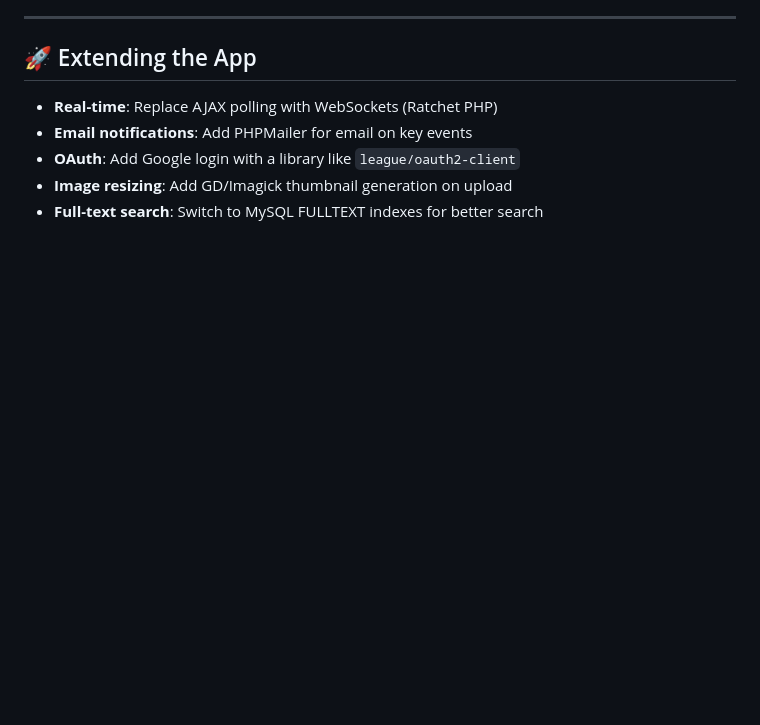
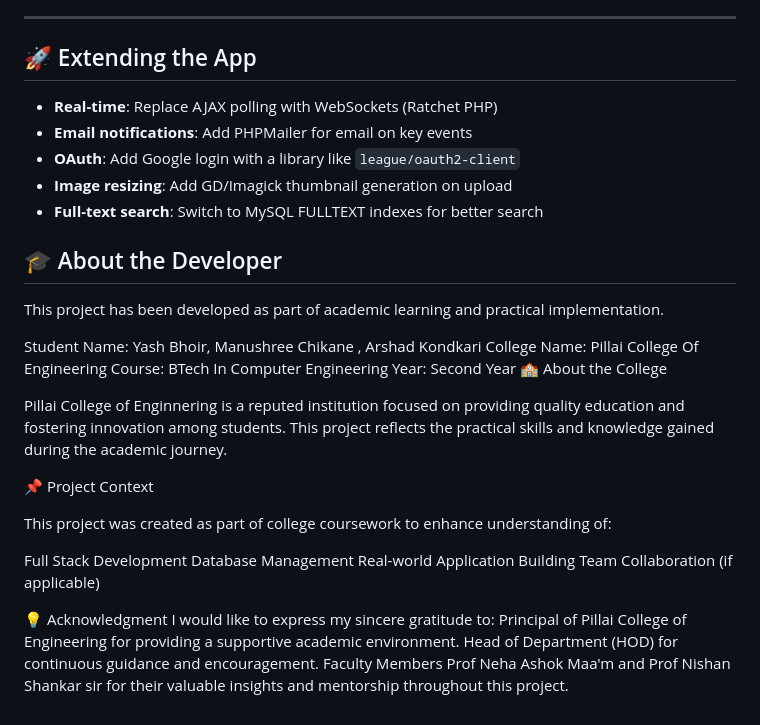
Before and after one commit to bhoiryash721/spacecollabarationdemo, a Markdown page: demo project/README.md, the part around the change. Rendered like a GitHub page; blank space fills up the shorter version.

```diff
--- a/demo project/README.md
+++ b/demo project/README.md
@@ -177,3 +177,31 @@ Open your browser: `http://localhost/spacecollab/`
 - **OAuth**: Add Google login with a library like `league/oauth2-client`
 - **Image resizing**: Add GD/Imagick thumbnail generation on upload
 - **Full-text search**: Switch to MySQL FULLTEXT indexes for better search
+
+## 🎓 About the Developer
+
+This project has been developed as part of academic learning and practical implementation.
+
+Student Name: Yash Bhoir, Manushree Chikane , Arshad Kondkari
+College Name: Pillai College Of Engineering
+Course: BTech In Computer Engineering
+Year: Second Year
+🏫 About the College
+
+Pillai College of Enginnering is a reputed institution focused on providing quality education and fostering innovation among students.
+This project reflects the practical skills and knowledge gained during the academic journey.
+
+📌 Project Context
+
+This project was created as part of college coursework to enhance understanding of:
+
+Full Stack Development
+Database Management
+Real-world Application Building
+Team Collaboration (if applicable)
+
+💡 Acknowledgment
+I would like to express my sincere gratitude to:
+Principal of Pillai College of Engineering for providing a supportive academic environment.
+Head of Department (HOD) for continuous guidance and encouragement.
+Faculty Members Prof Neha Ashok Maa'm and Prof Nishan Shankar sir for their valuable insights and mentorship throughout this project.
```
